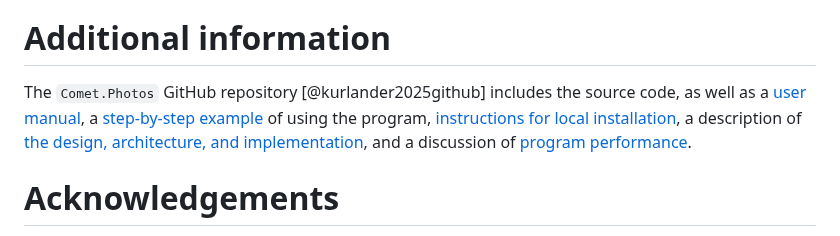
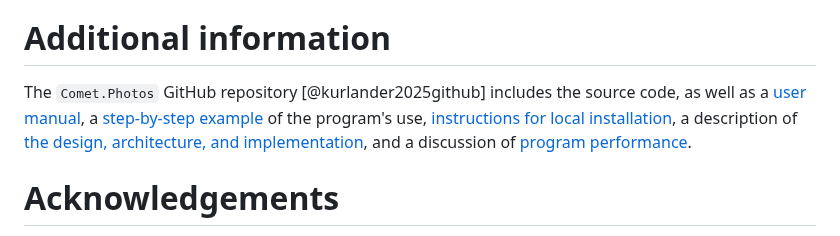
Before and after one commit to comet-dot-photos/comet-dot-photos, a Markdown page: docs/JOSS2025/paper.md, the part around the change. Drawn GitHub-style.

Commit message:
Fixed typos

```diff
--- a/docs/JOSS2025/paper.md
+++ b/docs/JOSS2025/paper.md
@@ -62,7 +62,7 @@ Although designed for scientists, `Comet.Photos` is also a very user-friendly wa
 
 # Additional information
 
-The `Comet.Photos` GitHub repository [@kurlander2025github] includes the source code, as well as a [user manual](https://github.com/comet-dot-photos/comet-dot-photos#user-manual), a [step-by-step example](https://github.com/comet-dot-photos/comet-dot-photos#step-by-step-example) of using the program, [instructions for local installation](https://github.com/comet-dot-photos/comet-dot-photos#installing-locally), a description of [the design, architecture, and implementation](https://github.com/comet-dot-photos/comet-dot-photos#design-architecture-and-implementation), and a discussion of [program performance](https://github.com/comet-dot-photos/comet-dot-photos#performance).
+The `Comet.Photos` GitHub repository [@kurlander2025github] includes the source code, as well as a [user manual](https://github.com/comet-dot-photos/comet-dot-photos#user-manual), a [step-by-step example](https://github.com/comet-dot-photos/comet-dot-photos#step-by-step-example) of the program's use, [instructions for local installation](https://github.com/comet-dot-photos/comet-dot-photos#installation), a description of [the design, architecture, and implementation](https://github.com/comet-dot-photos/comet-dot-photos#design-architecture-and-implementation), and a discussion of [program performance](https://github.com/comet-dot-photos/comet-dot-photos#performance).
 
 # Acknowledgements
 
```
